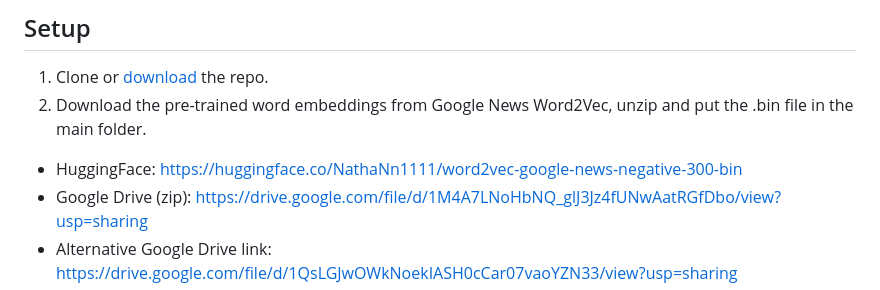
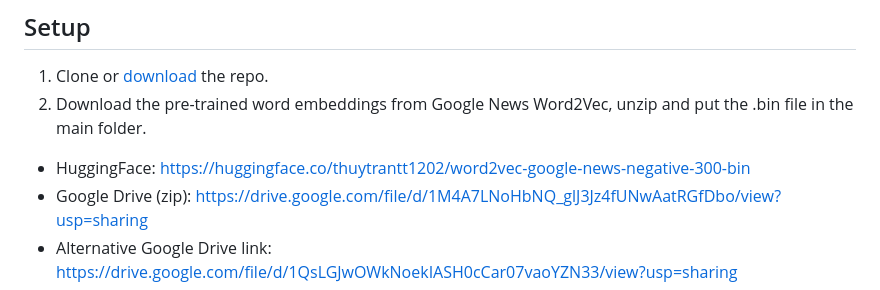
Before and after one commit to ThuyTRepo/NLP-Policy, a Markdown page: README.md, the part around the change. Drawn GitHub-style.

```diff
--- a/README.md
+++ b/README.md
@@ -105,7 +105,7 @@ The current workflow is:
 
 1. Clone or [download](https://github.com/ThuyTRepo/NLP-Policy/archive/refs/heads/main.zip) the repo.
 2. Download the pre-trained word embeddings from Google News Word2Vec, unzip and put the .bin file in the main folder.
-  * HuggingFace: https://huggingface.co/NathaNn1111/word2vec-google-news-negative-300-bin
+  * HuggingFace: https://huggingface.co/thuytrantt1202/word2vec-google-news-negative-300-bin
   * Google Drive (zip): https://drive.google.com/file/d/1M4A7LNoHbNQ_glJ3Jz4fUNwAatRGfDbo/view?usp=sharing
   * Alternative Google Drive link: https://drive.google.com/file/d/1QsLGJwOWkNoekIASH0cCar07vaoYZN33/view?usp=sharing
 3. Install required packages
```
